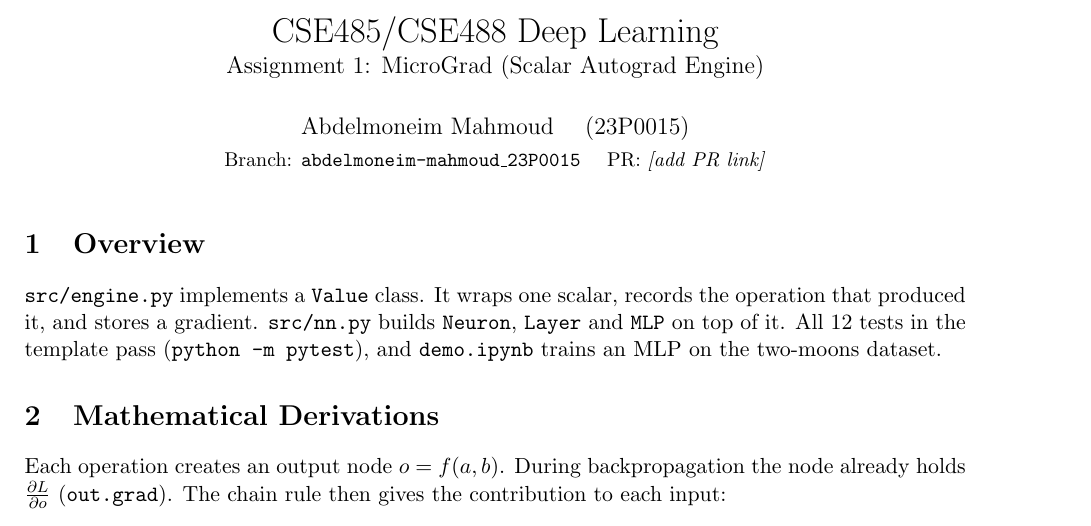
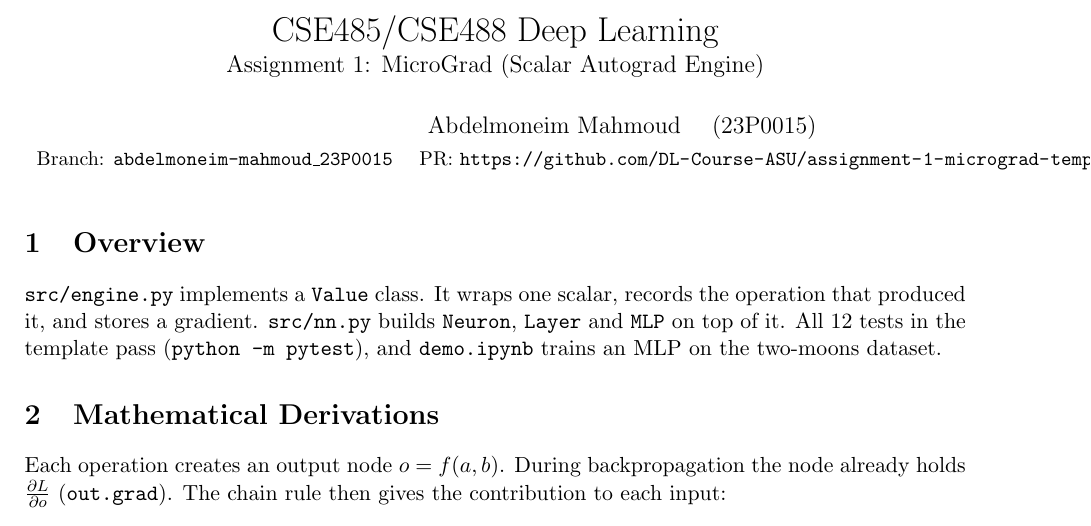
Before and after one commit to DL-Course-ASU/assignment-1-micrograd-template, a LaTeX document (report/report.tex): part of page 1 of 4, cut so that both start at the same text. Compiled offline with pdfLaTeX.

Commit message:
Add PR link to report
Co-Authored-By: Claude Opus 5.5 <noreply@anthropic.com>

```diff
--- a/report/report.tex
+++ b/report/report.tex
@@ -12,7 +12,7 @@
 
 \title{CSE485/CSE488 Deep Learning\\[2pt] \large Assignment 1: MicroGrad (Scalar Autograd Engine)}
 \author{Abdelmoneim Mahmoud \quad (23P0015)\\[2pt]
-\small Branch: \texttt{abdelmoneim-mahmoud\_23P0015} \quad PR: \textit{[add PR link]}}
+\small Branch: \texttt{abdelmoneim-mahmoud\_23P0015} \quad PR: \url{https://github.com/DL-Course-ASU/assignment-1-micrograd-template/pull/1}}
 \date{}
 
 \begin{document}
```
Also changed, not shown: report/report.pdf.
